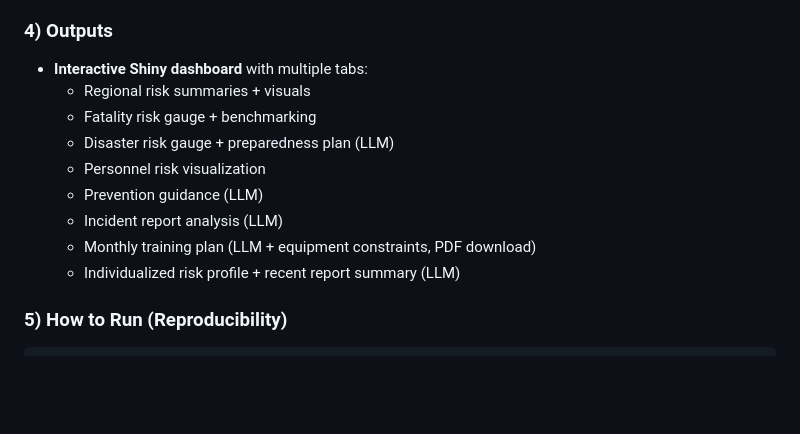
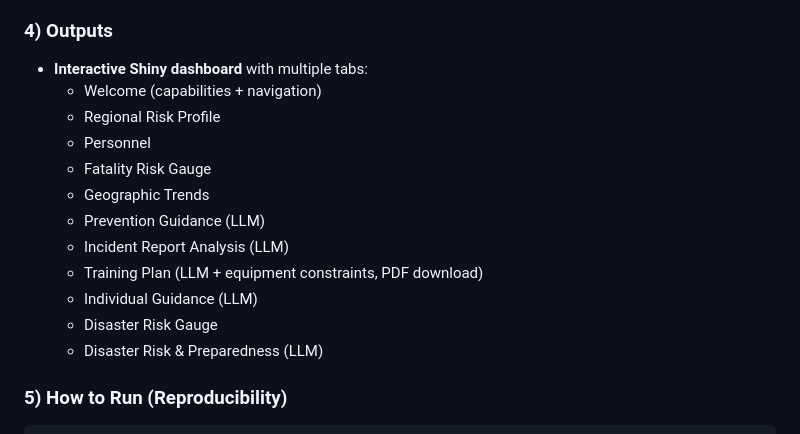
Before and after one commit to amyfulton3/glhlth562-test, a Markdown page: README.md, the part around the change. GitHub-like rendering; blank space fills up the shorter version.

Commit message:
Update README tab list

```diff
--- a/README.md
+++ b/README.md
@@ -51,14 +51,17 @@ This is a **data product** (not a static report). It accepts user input about re
 ### 4) Outputs
 
 - **Interactive Shiny dashboard** with multiple tabs:
-  - Regional risk summaries + visuals
-  - Fatality risk gauge + benchmarking
-  - Disaster risk gauge + preparedness plan (LLM)
-  - Personnel risk visualization
-  - Prevention guidance (LLM)
-  - Incident report analysis (LLM)
-  - Monthly training plan (LLM + equipment constraints, PDF download)
-  - Individualized risk profile + recent report summary (LLM)
+  - Welcome (capabilities + navigation)
+  - Regional Risk Profile
+  - Personnel
+  - Fatality Risk Gauge
+  - Geographic Trends
+  - Prevention Guidance (LLM)
+  - Incident Report Analysis (LLM)
+  - Training Plan (LLM + equipment constraints, PDF download)
+  - Individual Guidance (LLM)
+  - Disaster Risk Gauge
+  - Disaster Risk & Preparedness (LLM)
 
 ### 5) How to Run (Reproducibility)
 
```
